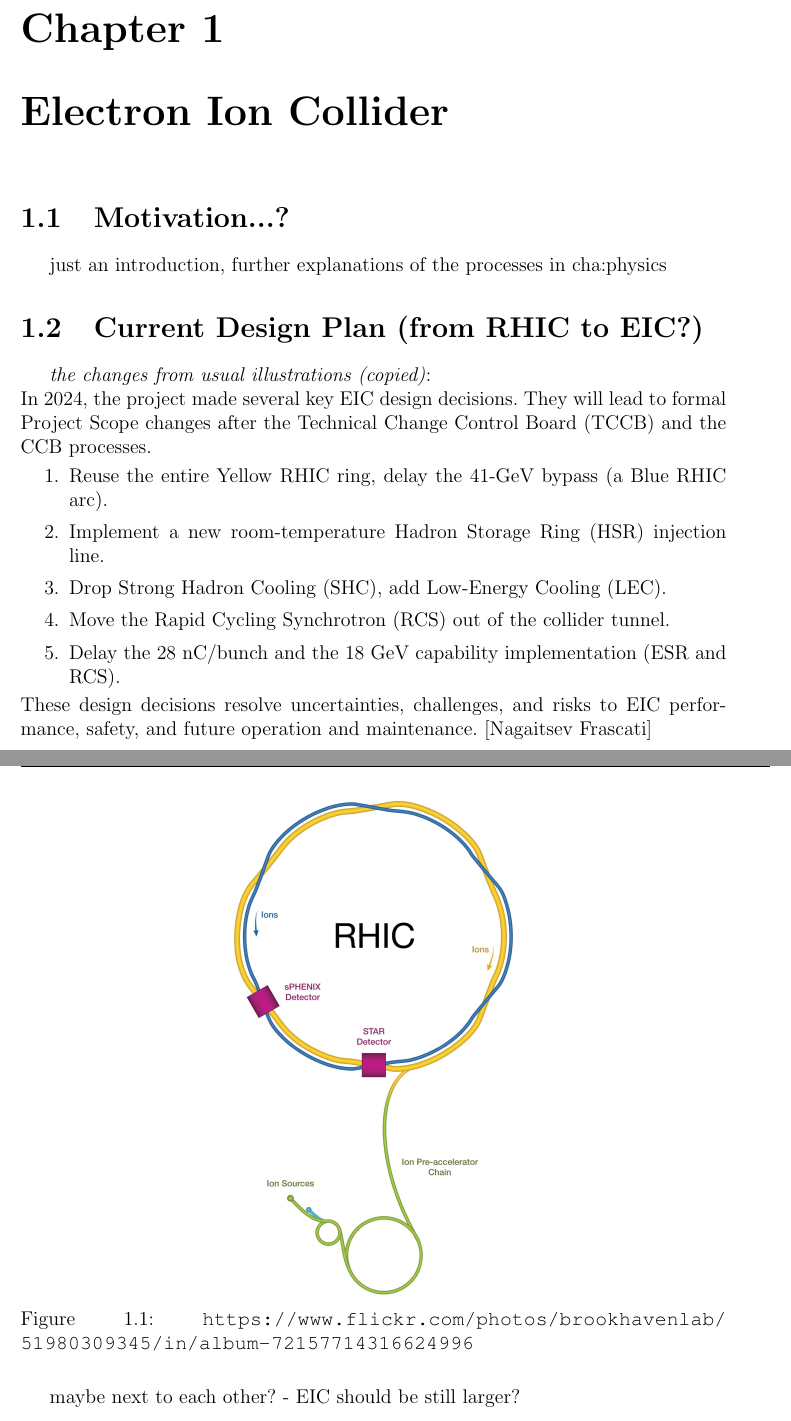
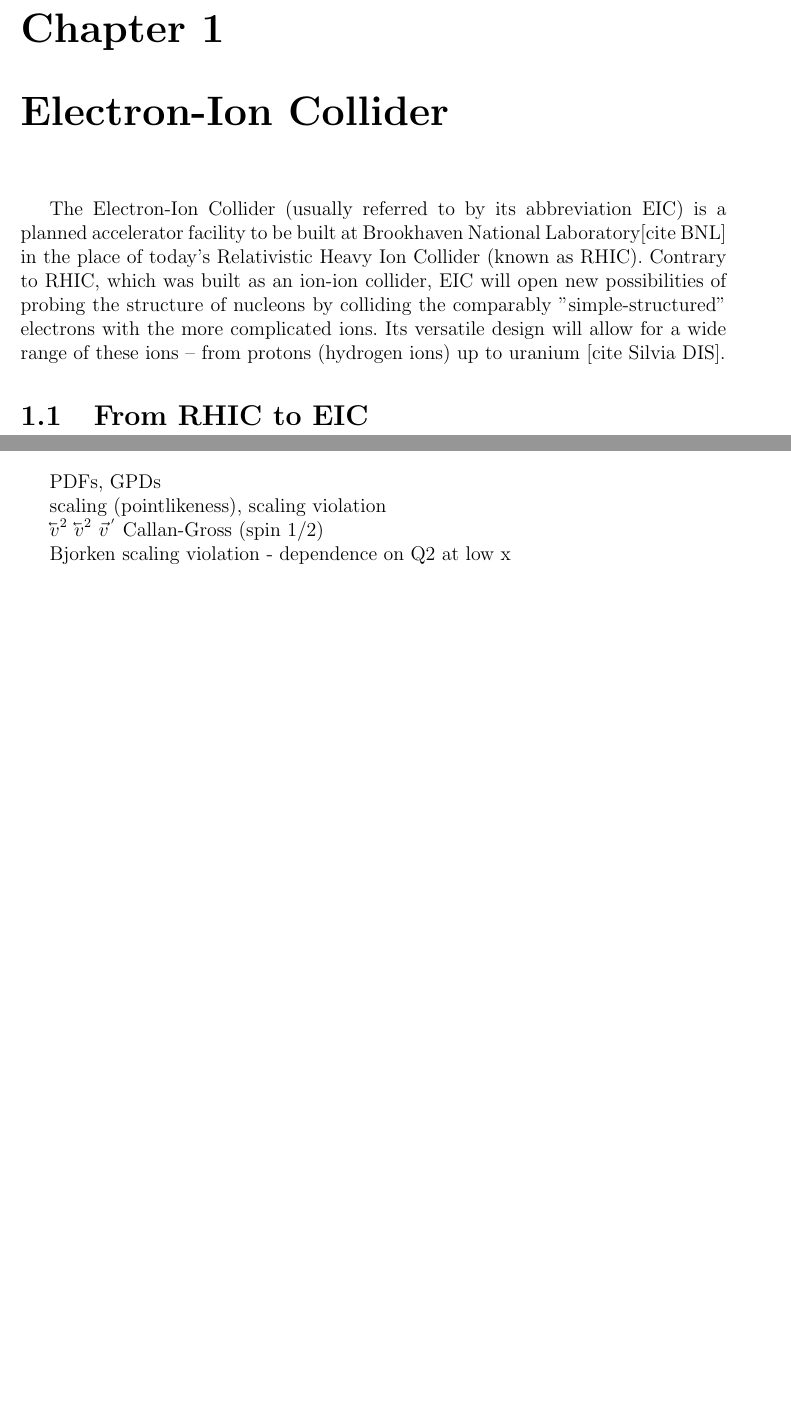
Before and after one commit to godalale/VU, a LaTeX thesis (main.tex, which reads kapitoly/eic.tex, kapitoly/physics.tex): two parts of pages 8 and 9 of 20 before the commit and two parts of pages 8 and 9 of 18 after it, joined at a grey line, cut at the place of the change, the shorter picture padded with empty space. Compiled offline with pdfLaTeX.

Commit message:
end of summer school of qcd

```diff
--- a/kapitoly/eic.tex
+++ b/kapitoly/eic.tex
@@ -1,28 +1,4 @@
-\chapter{Electron Ion Collider}\label{cha:EIC} % chktex 24
+\chapter{Electron-Ion Collider}\label{cha:EIC} % chktex 24
 
-\section{Motivation...?}
-just an introduction, further explanations of the processes in cha:physics
+The Electron-Ion Collider (usually referred to by its abbreviation EIC) is a planned accelerator facility to be built at Brookhaven National Laboratory[cite BNL] in the place of today's Relativistic Heavy Ion Collider (known as RHIC). Contrary to RHIC, which was built as an ion-ion collider, EIC will open new possibilities of probing the structure of nucleons by colliding the comparably "simple-structured" electrons with the more complicated ions. Its versatile design will allow for a wide range of these ions – from protons (hydrogen ions) up to uranium [cite Silvia DIS].
 
-\section{Current Design Plan (from RHIC to EIC?)}
-
-\textit{the changes from usual illustrations (copied)}:\\
-In 2024, the project made several key EIC design decisions. They will lead to
-formal Project Scope changes after the Technical Change Control Board (TCCB)
-and the CCB processes.
-\begin{enumerate}[topsep=1mm, itemsep=0mm]
-    \item Reuse the entire Yellow RHIC ring, delay the 41-GeV bypass (a Blue RHIC arc).
-    \item Implement a new room-temperature Hadron Storage Ring (HSR) injection line.
-    \item Drop Strong Hadron Cooling (SHC), add Low-Energy Cooling (LEC).
-    \item Move the Rapid Cycling Synchrotron (RCS) out of the collider tunnel.
-    \item Delay the 28 nC/bunch and the 18 GeV capability implementation (ESR and RCS).
-\end{enumerate}
-These design decisions resolve uncertainties, challenges, and risks to EIC
-performance, safety, and future operation and maintenance. [Nagaitsev Frascati]
-
-\begin{figure}[H]
-    \centering
-    \includegraphics[width=.4\linewidth]{img/rhic.jpg}
-    \caption{\url{https://www.flickr.com/photos/brookhavenlab/51980309345/in/album-72157714316624996}}
-    \label{fig:eic:rhic}
-\end{figure}
-maybe next to each other? - EIC should be still larger?
@@ -33,2 +5 @@
-    \label{fig:eic:eic}
-\end{figure}
+\section{From RHIC to EIC}
--- a/kapitoly/physics.tex
+++ b/kapitoly/physics.tex
@@ -1,3 +1,13 @@
 \chapter{Physics}\label{cha:physics} % chktex 24
 
 \section{Deep Inelastic Scattering?}
+PDFs, GPDs
+
+scaling (pointlikeness), scaling violation
+
+$\cev{v}^{2}$
+$\cev{v}^2$
+$\vec{v}\na{'}$
+Callan-Gross (spin 1/2)
+
+Bjorken scaling violation - dependence on Q2 at low x
--- a/main.tex
+++ b/main.tex
@@ -159,14 +159,6 @@
 \newcommand{\ROOT}{ROOT}
 
 \newcommand{\e}{\mathrm{e}}
-\newcommand{\Lowq}{Low\,-\,\ensuremath{Q^2}~}
-\newcommand{\lowq}{low\,-\,\ensuremath{Q^2}~}
-
-\newcommand{\cor}[1]{\textcolor[rgb]{1,0,0}{#1}}
-%\def\cor{}
-\newcommand{\keep}[1]{\textcolor[rgb]{0,1,0}{#1}}
-
-\newcommand{\clarify}[1]{\textcolor[rgb]{0,0,1}{#1}}
 
 \newcommand{\abs}[1]{\lvert #1 \rvert}
 \newcommand{\diff}[1]{\text{d}#1}
@@ -181,6 +173,13 @@
 \newcommand{\bra}[1]{\ensuremath{\langle #1 |}}
 \newcommand{\ket}[1]{\ensuremath{| #1 \rangle}}
 \newcommand{\braket}[2]{\ensuremath{\left\langle #1 | #2 \right\rangle}}
+
+\usepackage{scalerel,stackengine}
+\usepackage{graphicx}
+
+\newcommand{\cev}[1]{\reflectbox{\ensuremath{\vec{\reflectbox{$#1$}}}}}
+\newcommand{\na}[1]{\ensuremath{^{\,#1}}}
+
 %\let\theta\vartheta
 
 
```
Also changed, not shown: kapitoly/intro.tex (+0 -2 lines), zdroje.txt (+6 -0 lines), img/landscape.png (added), img/scaling_violation.pdf (added), kapitoly/eic.tex (69 more changed lines), kapitoly/physics.tex (7 more changed lines), main.tex (16 more changed lines), 10 other files.
